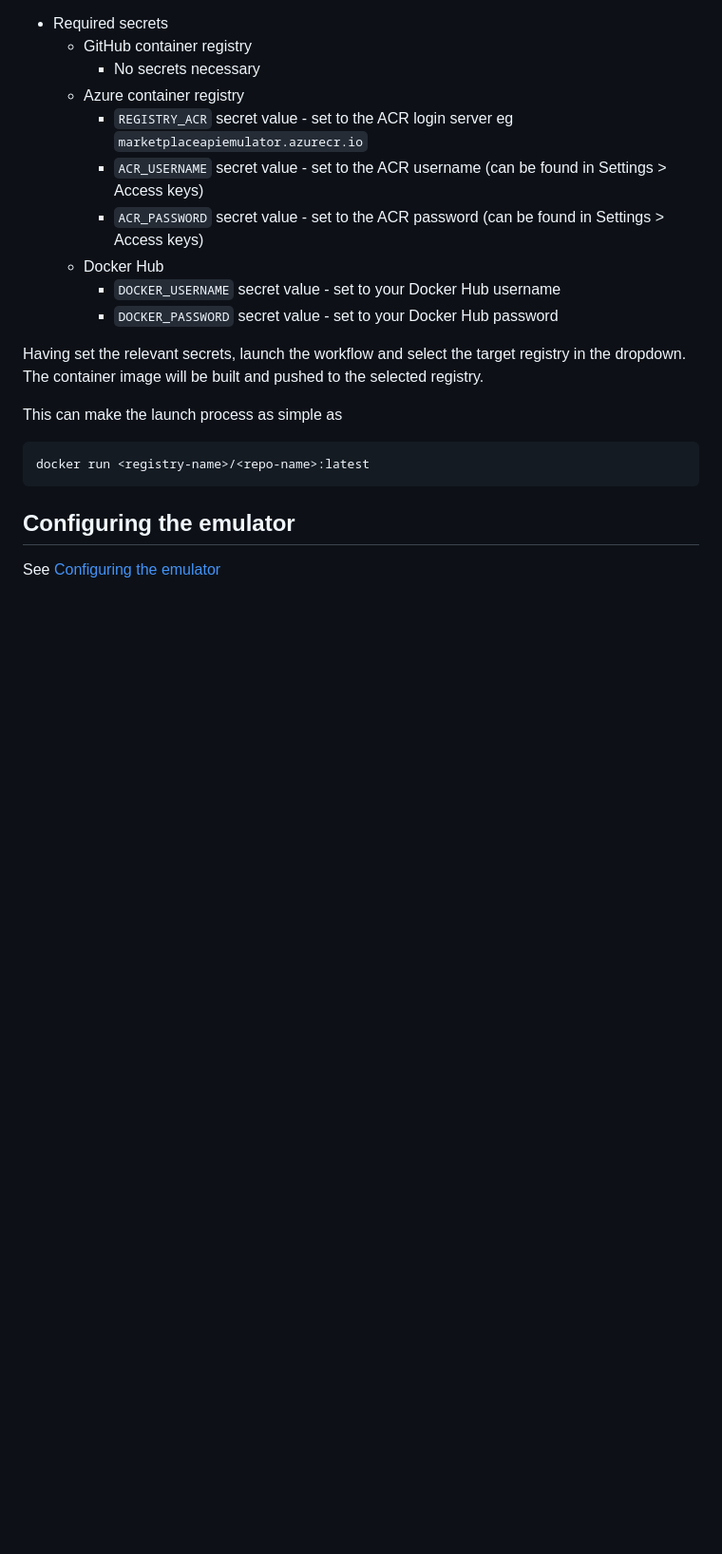
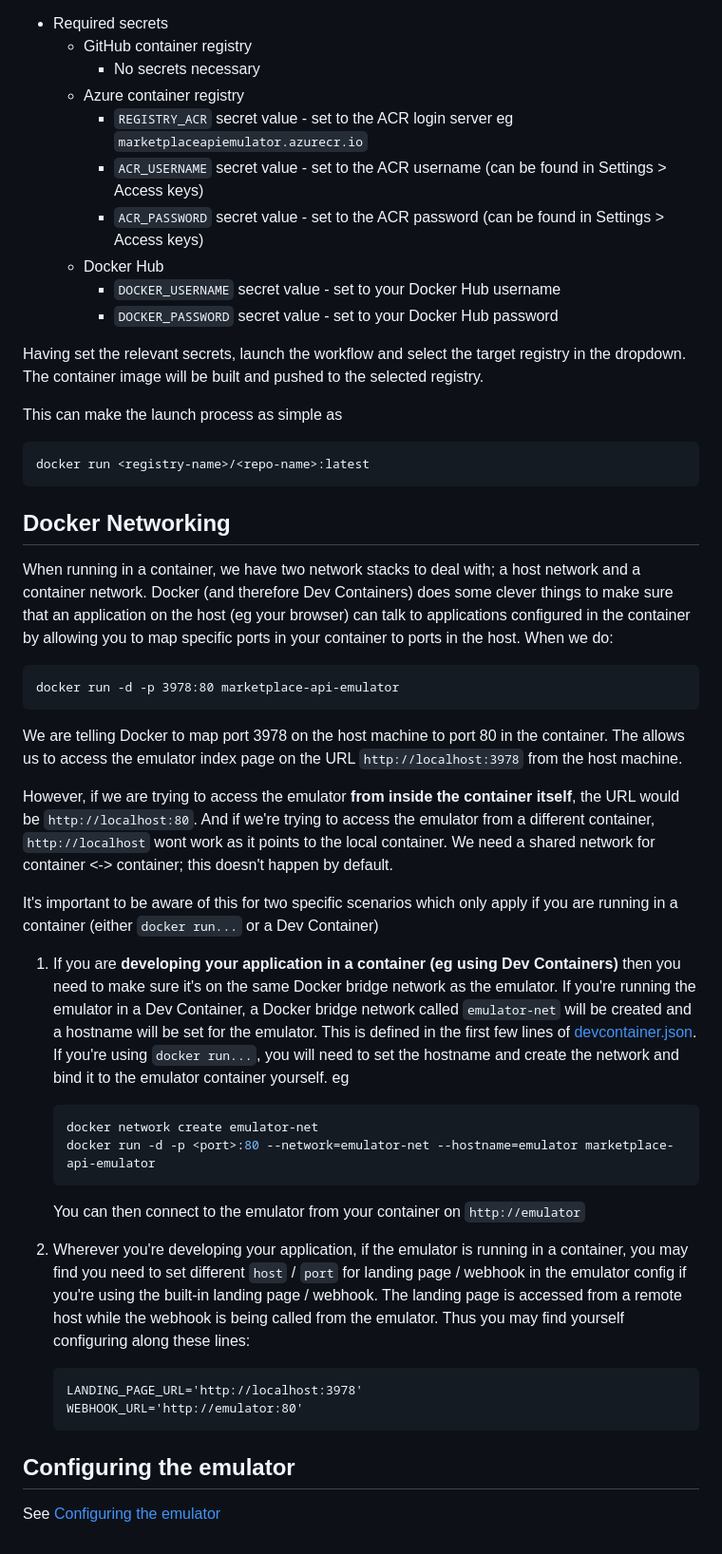
Before and after one commit to microsoft/Commercial-Marketplace-SaaS-API-Emulator, a Markdown page: docs/launching.md, the part around the change printed below. Shown: that part at 95% size. Drawn GitHub-style; blank space fills up the shorter version.

Commit message:
Added Docker networking

````diff
--- a/docs/launching.md
+++ b/docs/launching.md
@@ -120,6 +111,35 @@ This can make the launch process as simple as
 docker run <registry-name>/<repo-name>:latest
 ```
 
+## Docker Networking
+
+When running in a container, we have two network stacks to deal with; a host network and a container network. Docker (and therefore Dev Containers) does some clever things to make sure that an application on the host (eg your browser) can talk to applications configured in the container by allowing you to map specific ports in your container to ports in the host. When we do:
+
+```text
+docker run -d -p 3978:80 marketplace-api-emulator
+```
+
+We are telling Docker to map port 3978 on the host machine to port 80 in the container. The allows us to access the emulator index page on the URL `http://localhost:3978` from the host machine.
+
+However, if we are trying to access the emulator **from inside the container itself**, the URL would be `http://localhost:80`. And if we're trying to access the emulator from a different container, `http://localhost` wont work as it points to the local container. We need a shared network for container <-> container; this doesn't happen by default.
+
+It's important to be aware of this for two specific scenarios which only apply if you are running in a container (either `docker run...` or a Dev Container)
+
+1. If you are **developing your application in a container (eg using Dev Containers)** then you need to make sure it's on the same Docker bridge network as the emulator. If you're running the emulator in a Dev Container, a Docker bridge network called `emulator-net` will be created and a hostname will be set for the emulator. This is defined in the first few lines of [devcontainer.json](/.devcontainer/devcontainer.json). If you're using `docker run...`, you will need to set the hostname and create the network and bind it to the emulator container yourself. eg
+
+    ```bash
+    docker network create emulator-net
+    docker run -d -p <port>:80 --network=emulator-net --hostname=emulator marketplace-api-emulator
+    ```
+
+    You can then connect to the emulator from your container on `http://emulator`
+1. Wherever you're developing your application, if the emulator is running in a container, you may find you need to set different `host` / `port` for landing page / webhook in the emulator config if you're using the built-in landing page / webhook. The landing page is accessed from a remote host while the webhook is being called from the emulator. Thus you may find yourself configuring along these lines:
+
+    ```text
+    LANDING_PAGE_URL='http://localhost:3978'
+    WEBHOOK_URL='http://emulator:80'
+    ```
+
 ## Configuring the emulator
 
 See [Configuring the emulator](config.md)
````
Also changed, not shown: other parts of docs/launching.md (+3 -12 lines).
